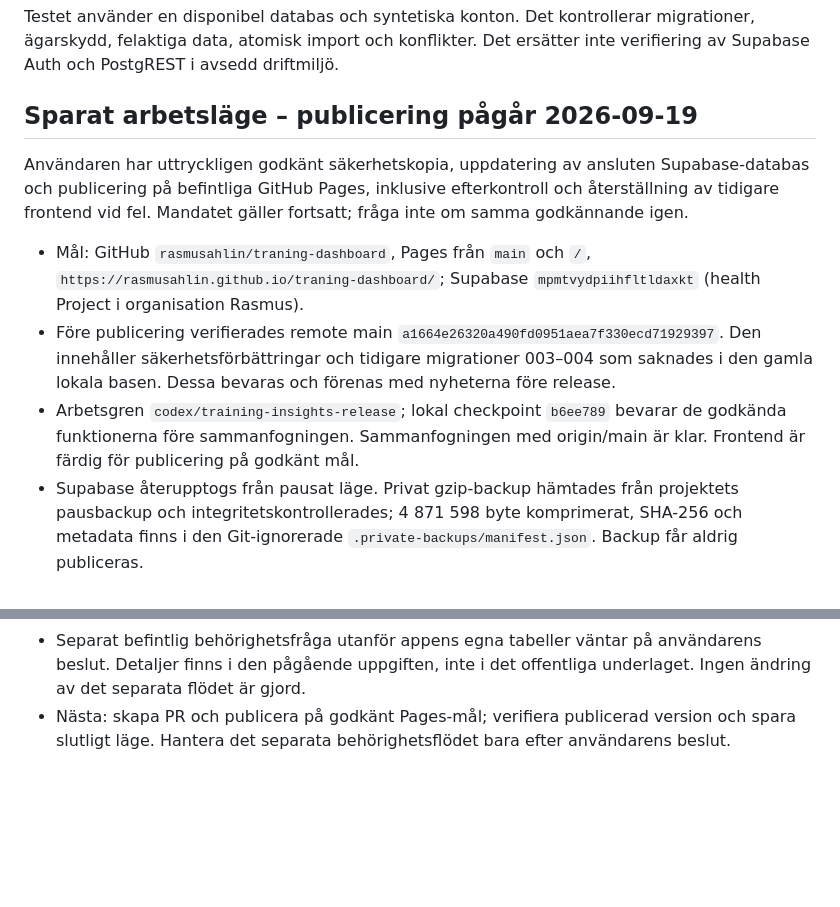
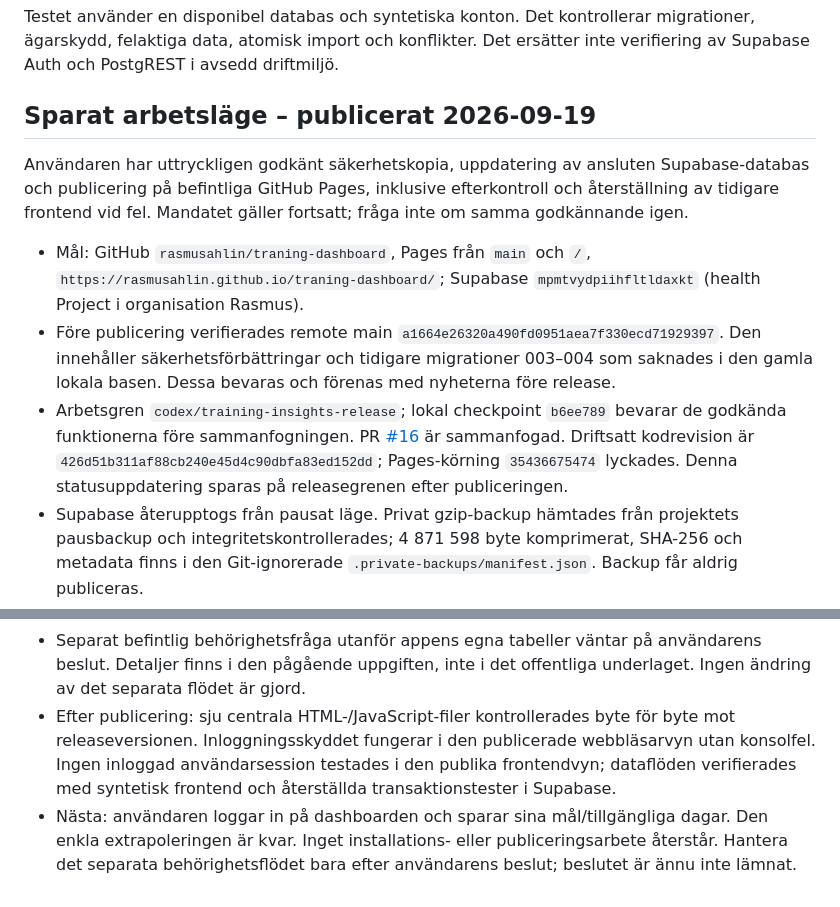
Before and after one commit to rasmusahlin/traning-dashboard, a Markdown page: README.md, 2 parts joined by grey strips. Rendered like a GitHub page; blank space fills up the shorter version.

Commit message:
Record verified production release and remaining access decision

```diff
--- a/README.md
+++ b/README.md
@@ -68,13 +68,13 @@ PGLITE_PATH=/absolute/path/to/node_modules/@electric-sql/pglite node --test test
 
 Testet använder en disponibel databas och syntetiska konton. Det kontrollerar migrationer, ägarskydd, felaktiga data, atomisk import och konflikter. Det ersätter inte verifiering av Supabase Auth och PostgREST i avsedd driftmiljö.
 
-## Sparat arbetsläge – publicering pågår 2026-09-19
+## Sparat arbetsläge – publicerat 2026-09-19
 
 Användaren har uttryckligen godkänt säkerhetskopia, uppdatering av ansluten Supabase-databas och publicering på befintliga GitHub Pages, inklusive efterkontroll och återställning av tidigare frontend vid fel. Mandatet gäller fortsatt; fråga inte om samma godkännande igen.
 
 - Mål: GitHub `rasmusahlin/traning-dashboard`, Pages från `main` och `/`, `https://rasmusahlin.github.io/traning-dashboard/`; Supabase `mpmtvydpiihfltldaxkt` (health Project i organisation Rasmus).
 - Före publicering verifierades remote main `a1664e26320a490fd0951aea7f330ecd71929397`. Den innehåller säkerhetsförbättringar och tidigare migrationer 003–004 som saknades i den gamla lokala basen. Dessa bevaras och förenas med nyheterna före release.
-- Arbetsgren `codex/training-insights-release`; lokal checkpoint `b6ee789` bevarar de godkända funktionerna före sammanfogningen. Sammanfogningen med origin/main är klar. Frontend är färdig för publicering på godkänt mål.
+- Arbetsgren `codex/training-insights-release`; lokal checkpoint `b6ee789` bevarar de godkända funktionerna före sammanfogningen. PR [#16](https://github.com/rasmusahlin/traning-dashboard/pull/16) är sammanfogad. Driftsatt kodrevision är `426d51b311af88cb240e45d4c90dbfa83ed152dd`; Pages-körning `35436675474` lyckades. Denna statusuppdatering sparas på releasegrenen efter publiceringen.
 - Supabase återupptogs från pausat läge. Privat gzip-backup hämtades från projektets pausbackup och integritetskontrollerades; 4 871 598 byte komprimerat, SHA-256 och metadata finns i den Git-ignorerade `.private-backups/manifest.json`. Backup får aldrig publiceras.
 - Migrationerna 005, 006 och 007 kördes framgångsrikt via Supabase SQL Editor 2026-09-19. CLI-inloggning fungerar för projektlistning men db query har en versions-/profilkonflikt; ingen ny inloggning behövs.
 - Efterkontroll: 260 aktiviteter, 2 125 varv, 1 875 km-splits, 143 659 mätpunkter och 8 planloggar, oförändrat från före uppdatering. Profil-RLS är aktivt; anon saknar rätt att köra nya import-/profilfunktioner och plan-RPC.
@@ -82,4 +82,5 @@ Användaren har uttryckligen godkänt säkerhetskopia, uppdatering av ansluten S
 - Efter sammanfogning och exportfixar passerade 67 vanliga tester och 12 PostgreSQL-tester. Oberoende granskning accepterade auth/rendering/SQL och de två exportfixarna. Dess sista fynd om historiska föreslagna veckor är rättat med regression för export/återimport och negativa datumtester. Inga implementation-workers återstår.
 - Lokal webbläsarkontroll visar översikt, enkel extrapolerad prognos, aktuell veckoplan och sparad check-in. Mobilvyn och ZIP/FIT-import till testkontot kontrollerade utan konsolfel. Förhandsvisningen använder bara syntetiska data.
 - Separat befintlig behörighetsfråga utanför appens egna tabeller väntar på användarens beslut. Detaljer finns i den pågående uppgiften, inte i det offentliga underlaget. Ingen ändring av det separata flödet är gjord.
-- Nästa: skapa PR och publicera på godkänt Pages-mål; verifiera publicerad version och spara slutligt läge. Hantera det separata behörighetsflödet bara efter användarens beslut.
+- Efter publicering: sju centrala HTML-/JavaScript-filer kontrollerades byte för byte mot releaseversionen. Inloggningsskyddet fungerar i den publicerade webbläsarvyn utan konsolfel. Ingen inloggad användarsession testades i den publika frontendvyn; dataflöden verifierades med syntetisk frontend och återställda transaktionstester i Supabase.
+- Nästa: användaren loggar in på dashboarden och sparar sina mål/tillgängliga dagar. Den enkla extrapoleringen är kvar. Inget installations- eller publiceringsarbete återstår. Hantera det separata behörighetsflödet bara efter användarens beslut; beslutet är ännu inte lämnat.
```
